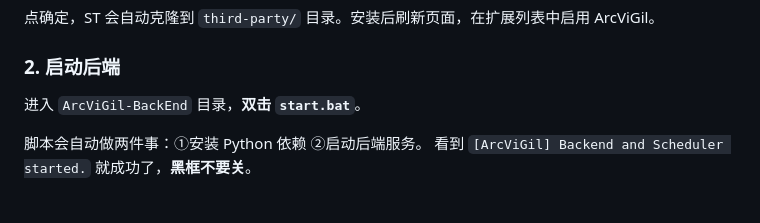
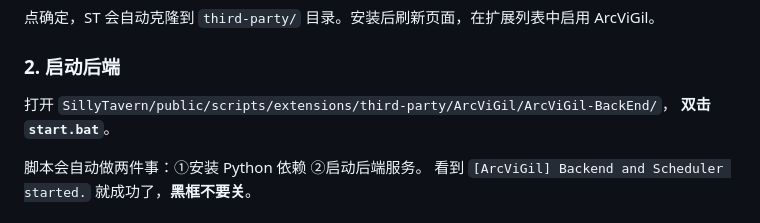
Before and after one commit to kerjc4464/ArcViGil, a Markdown page: README.md, the part around the change. Drawn GitHub-style.

Commit message:
docs: clarify backend path in quick start

```diff
--- a/README.md
+++ b/README.md
@@ -41,7 +41,8 @@ https://github.com/kerjc4464/ArcViGil
 点确定，ST 会自动克隆到 `third-party/` 目录。安装后刷新页面，在扩展列表中启用 ArcViGil。
 
 ### 2. 启动后端
-进入 `ArcViGil-BackEnd` 目录，**双击 `start.bat`**。
+打开 `SillyTavern/public/scripts/extensions/third-party/ArcViGil/ArcViGil-BackEnd/`，
+**双击 `start.bat`**。
 
 脚本会自动做两件事：①安装 Python 依赖 ②启动后端服务。
 看到 `[ArcViGil] Backend and Scheduler started.` 就成功了，**黑框不要关**。
```
